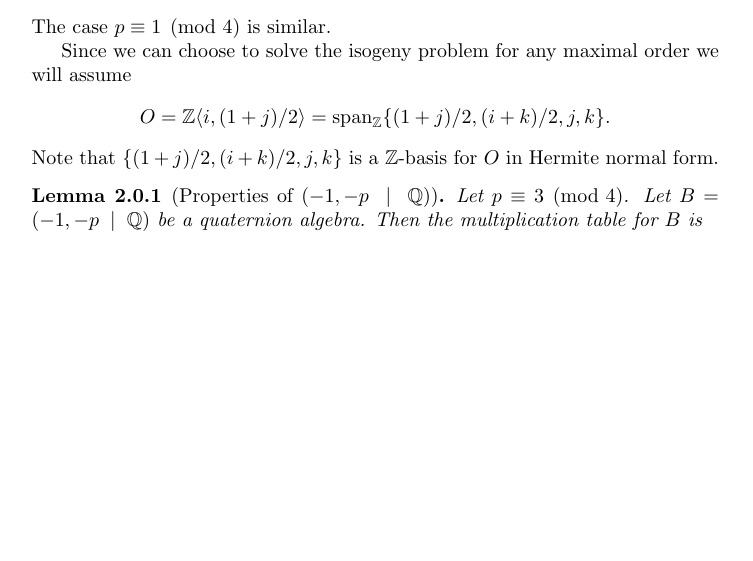
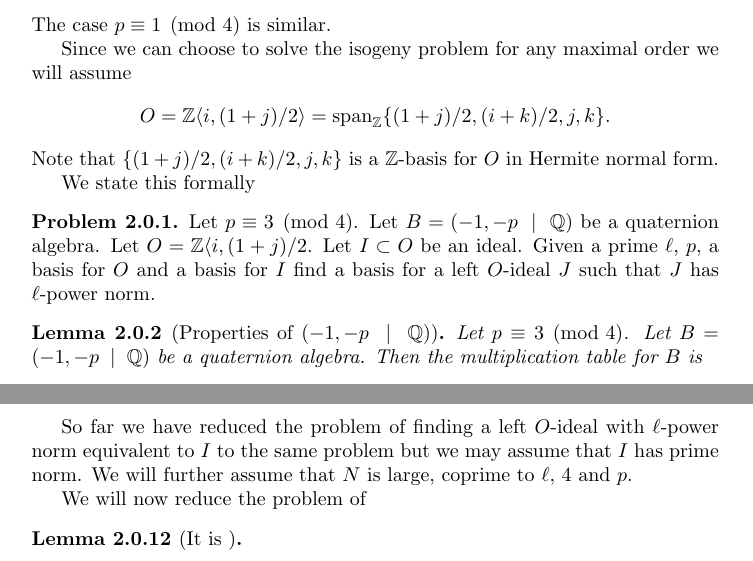
Before and after one commit to joelypoley/kplt, a LaTeX document (kplt.tex): part of page 8 of 10 before the commit and two parts of pages 8 and 11 of 11 after it, the two joined at a grey line, cut so that both start at the same text, the shorter picture padded with empty space. Compiled offline with pdfLaTeX.

Commit message:
Defined the problem environment

```diff
--- a/kplt.tex
+++ b/kplt.tex
@@ -46,6 +46,7 @@
 \theoremstyle{definition}
 \newtheorem{example}[theorem]{Example}
 \newtheorem{exercise}[theorem]{Exercise}
+\newtheorem{problem}[theorem]{Problem}
 
 \newcommand{\iso}{\cong}
 \newcommand{\op}{\operatorname}
@@ -524,6 +525,8 @@ Note that \( \Lambda(A) = \Lambda(H) \) by adapting the argument in the above le
     Thus \( I \subset NO + O\alpha \), since the other inclusion is obvious we have \( I =  NO + O\alpha \).
 \end{proof}
 
+{\color{red} Given a \( \Z \)-basis for \( I \) how would you find \( \alpha \) in the above lemma?}
+
 \section{KPLT paper in special case}
 
 We will now go through the KPLT paper.
@@ -545,6 +548,15 @@ Since we can choose to solve the isogeny problem for any maximal order we will a
     O = \Z \langle i, (1+j) / 2 \rangle = \op{span}_\Z \{ (1+j) / 2, (i+k) / 2 , j, k \}.
 \]
 Note that \( \{ (1+j) / 2, (i+k) / 2 , j, k \} \) is a \( \Z \)-basis for \( O \) in Hermite normal form.
+
+We state this formally
+\begin{problem} \label{prob: general}
+Let \( p \equiv 3 \pmod{4} \).
+Let \( B =  (-1, -p \; \mid \; \Q) \) be a quaternion algebra.
+Let \( O = \Z \langle i, (1+j) / 2 \).
+Let \( I \subset O \) be an ideal.
+Given a prime \( \ell \), \( p \), a basis for \( O \) and a basis for \( I \) find a basis for a left \( O \)-ideal \( J \) such that \( J \) has \( \ell \)-power norm.
+\end{problem}
 
 \begin{lemma}[Properties of \( (-1, -p \; \mid \; \Q) \)]
     Let \( p \equiv 3 \pmod{4} \).
@@ -697,8 +710,14 @@ Note that \( \{ (1+j) / 2, (i+k) / 2 , j, k \} \) is a \( \Z \)-basis for \( O \
     Moreover \( t + xi + yj + zk \in O \) because \( t, x, y, z \in \Z \) and \( \Z \langle i ,j, k \rangle \subset O \).
 \end{example}
 
+So far we have reduced the problem of finding a left \( O \)-ideal with \( \ell \)-power norm equivalent to \( I \) to the same problem but we may assume that \( I \) has prime norm.
+We will further assume that \( N \) is large, coprime to \( \ell \), 4 and \( p \).
 
+We will now reduce the problem of
 
+\begin{lemma}[It is ]
+
+\end{lemma}
 
 
 
```
Also changed, not shown: kplt.tex (1 more changed lines).
